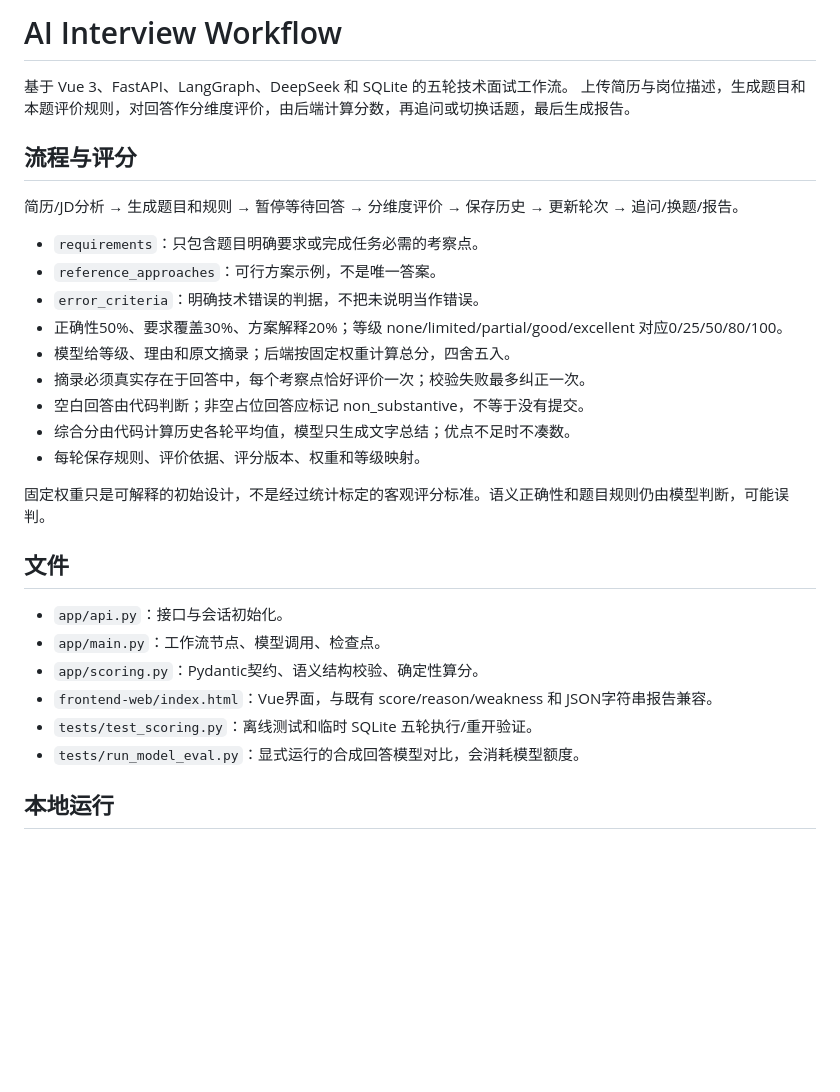
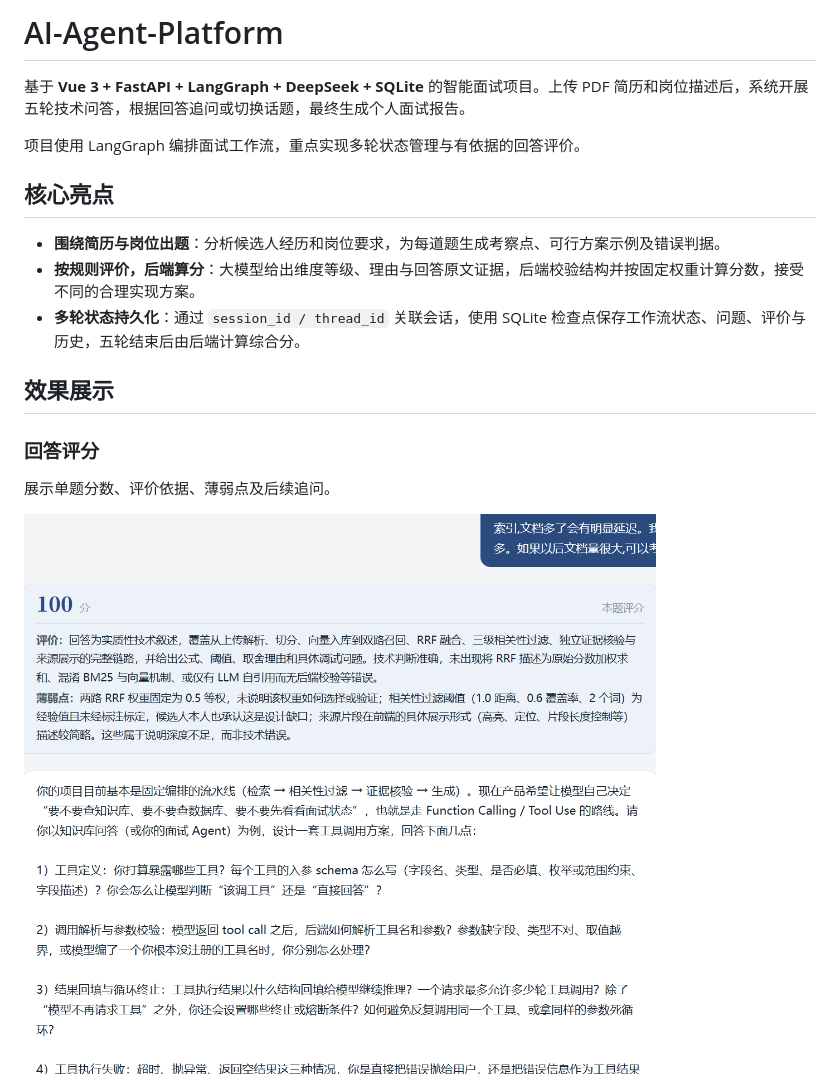
Before and after one commit to explorer-830/AI-Agent-Platform, a Markdown page: README.md, the part around the change printed below. Drawn GitHub-style; pictures changed too: assets/interview-dialogue.png (added); blank space fills up the shorter version.

Commit message:
完善项目 README，添加面试评分与报告截图

```diff
--- a/README.md
+++ b/README.md
@@ -1,32 +1,20 @@
-# AI Interview Workflow
+# AI-Agent-Platform
 
-基于 Vue 3、FastAPI、LangGraph、DeepSeek 和 SQLite 的五轮技术面试工作流。
-上传简历与岗位描述，生成题目和本题评价规则，对回答作分维度评价，由后端计算分数，再追问或切换话题，最后生成报告。
+基于 **Vue 3 + FastAPI + LangGraph + DeepSeek + SQLite** 的智能面试项目。上传 PDF 简历和岗位描述后，系统开展五轮技术问答，根据回答追问或切换话题，最终生成个人面试报告。
 
-## 流程与评分
+项目使用 LangGraph 编排面试工作流，重点实现多轮状态管理与有依据的回答评价。
 
-简历/JD分析 → 生成题目和规则 → 暂停等待回答 → 分维度评价 → 保存历史 → 更新轮次 → 追问/换题/报告。
+## 核心亮点
 
-- `requirements`：只包含题目明确要求或完成任务必需的考察点。
-- `reference_approaches`：可行方案示例，不是唯一答案。
-- `error_criteria`：明确技术错误的判据，不把未说明当作错误。
-- 正确性50%、要求覆盖30%、方案解释20%；等级 none/limited/partial/good/excellent 对应0/25/50/80/100。
-- 模型给等级、理由和原文摘录；后端按固定权重计算总分，四舍五入。
-- 摘录必须真实存在于回答中，每个考察点恰好评价一次；校验失败最多纠正一次。
-- 空白回答由代码判断；非空占位回答应标记 non_substantive，不等于没有提交。
-- 综合分由代码计算历史各轮平均值，模型只生成文字总结；优点不足时不凑数。
-- 每轮保存规则、评价依据、评分版本、权重和等级映射。
+- **围绕简历与岗位出题**：分析候选人经历和岗位要求，为每道题生成考察点、可行方案示例及错误判据。
+- **按规则评价，后端算分**：大模型给出维度等级、理由与回答原文证据，后端校验结构并按固定权重计算分数，接受不同的合理实现方案。
+- **多轮状态持久化**：通过 `session_id / thread_id` 关联会话，使用 SQLite 检查点保存工作流状态、问题、评价与历史，五轮结束后由后端计算综合分。
 
-固定权重只是可解释的初始设计，不是经过统计标定的客观评分标准。语义正确性和题目规则仍由模型判断，可能误判。
+## 效果展示
 
-## 文件
+### 回答评分
 
-- `app/api.py`：接口与会话初始化。
-- `app/main.py`：工作流节点、模型调用、检查点。
-- `app/scoring.py`：Pydantic契约、语义结构校验、确定性算分。
-- `frontend-web/index.html`：Vue界面，与既有 score/reason/weakness 和 JSON字符串报告兼容。
-- `tests/test_scoring.py`：离线测试和临时 SQLite 五轮执行/重开验证。
-- `tests/run_model_eval.py`：显式运行的合成回答模型对比，会消耗模型额度。
+展示单题分数、评价依据、薄弱点及后续追问。
 
-## 本地运行
+![回答评分与后续追问](assets/interview-dialogue.png)
 
```
Also changed, not shown: other parts of README.md (+109 -15 lines), assets/interview-report.png (added).
